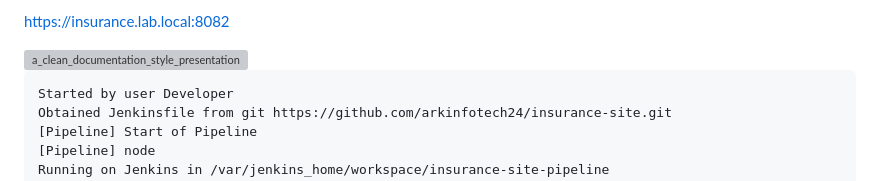
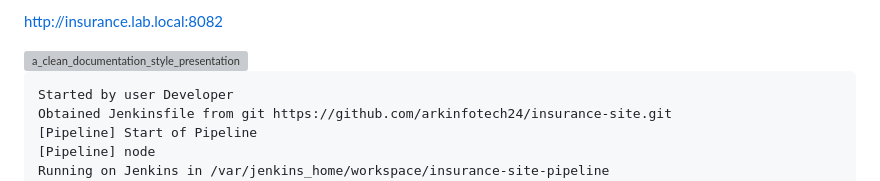
Before and after one commit to arkinfotech24/insurance-site, a Markdown page: README.md, the part around the change. GitHub-like rendering; grey boxes are pictures that could not be loaded.

Commit message:
Change URL from HTTPS to HTTP
Updated the URL from HTTPS to HTTP in the README.

```diff
--- a/README.md
+++ b/README.md
@@ -1,4 +1,4 @@
-https://insurance.lab.local:8082
+http://insurance.lab.local:8082
 
 <img width="1536" height="1024" alt="a_clean_documentation_style_presentation_slide png" src="https://github.com/user-attachments/assets/39a5b211-21ec-41c8-95b0-6f4097d2ce03" />
 
```
